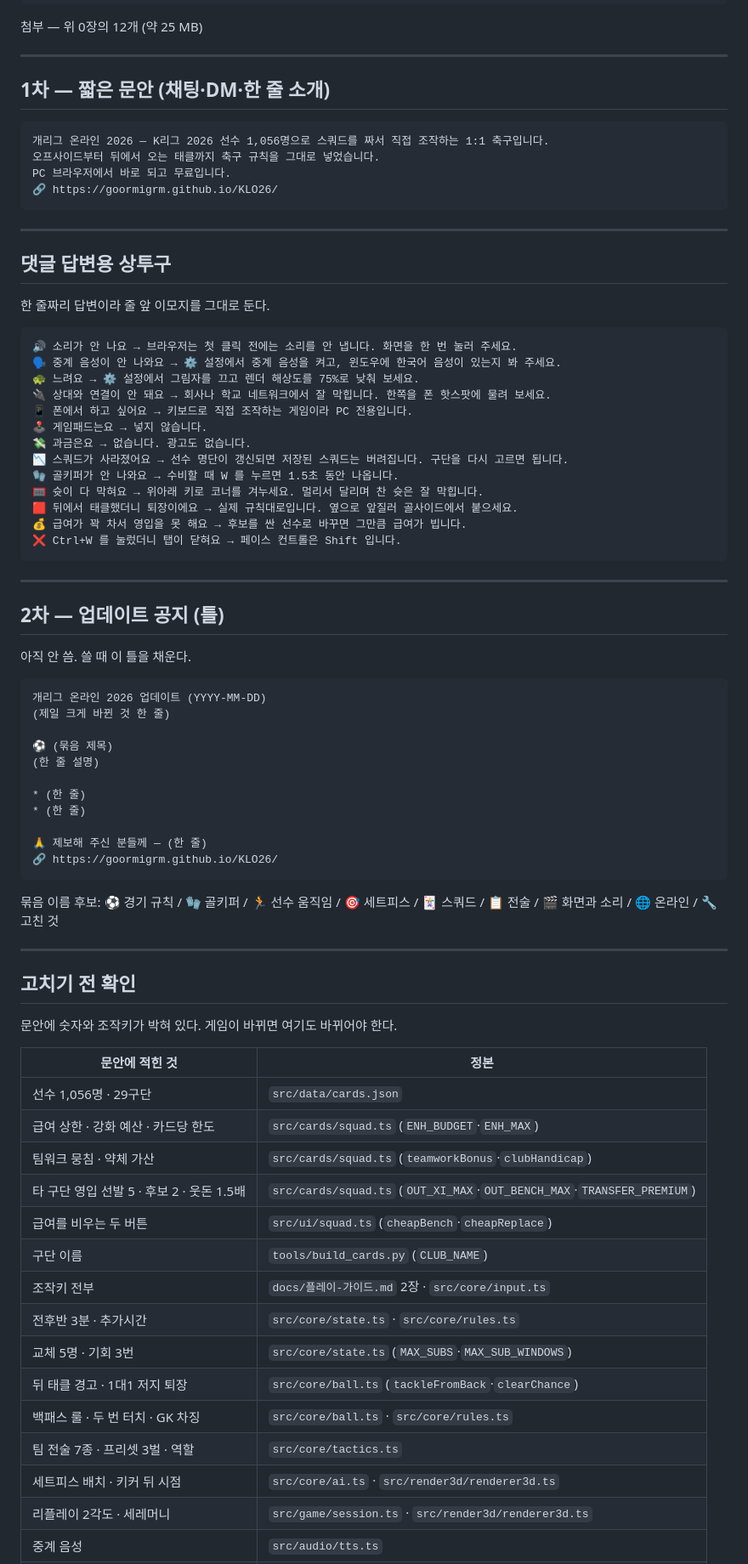
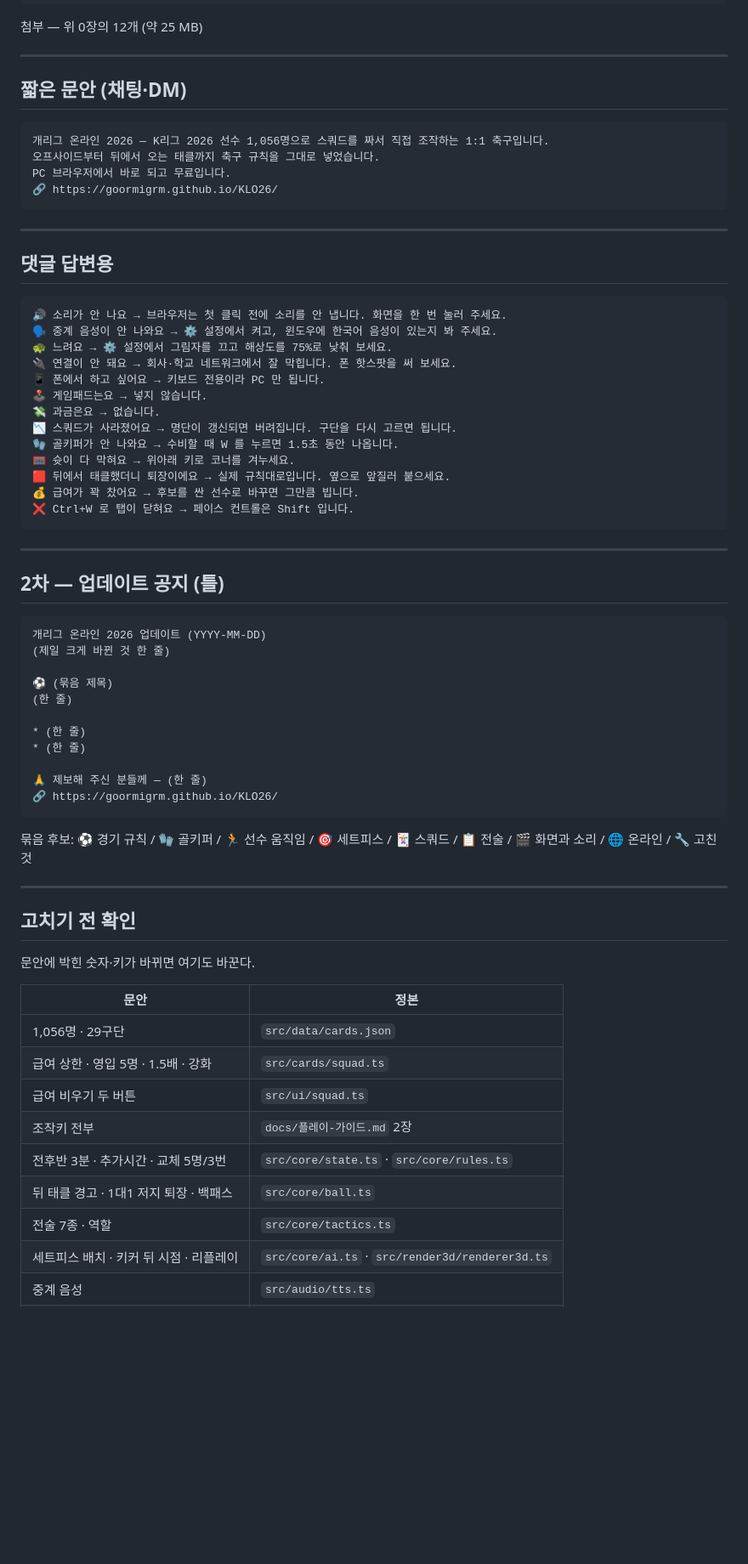
Before and after one commit to goormigrm/KLO26, a Markdown page: docs/공지글-모음.md, the part around one of its changes. Shown at 85% size. GitHub-like rendering; blank space fills up the shorter version.

````diff
--- a/docs/공지글-모음.md
+++ b/docs/공지글-모음.md
@@ -176,7 +150,7 @@ PC 브라우저에서 주소만 열면 됩니다. 설치도 가입도 서버도
 
 ---
 
-## 1차 — 짧은 문안 (채팅·DM·한 줄 소개)
+## 짧은 문안 (채팅·DM)
 
 ```
 개리그 온라인 2026 — K리그 2026 선수 1,056명으로 스쿼드를 짜서 직접 조작하는 1:1 축구입니다.
@@ -187,38 +161,34 @@ PC 브라우저에서 바로 되고 무료입니다.
 
 ---
 
-## 댓글 답변용 상투구
-
-한 줄짜리 답변이라 줄 앞 이모지를 그대로 둔다.
+## 댓글 답변용
 
 ```
-🔊 소리가 안 나요 → 브라우저는 첫 클릭 전에는 소리를 안 냅니다. 화면을 한 번 눌러 주세요.
-🗣 중계 음성이 안 나와요 → ⚙ 설정에서 중계 음성을 켜고, 윈도우에 한국어 음성이 있는지 봐 주세요.
-🐢 느려요 → ⚙ 설정에서 그림자를 끄고 렌더 해상도를 75%로 낮춰 보세요.
-🔌 상대와 연결이 안 돼요 → 회사나 학교 네트워크에서 잘 막힙니다. 한쪽을 폰 핫스팟에 물려 보세요.
-📱 폰에서 하고 싶어요 → 키보드로 직접 조작하는 게임이라 PC 전용입니다.
+🔊 소리가 안 나요 → 브라우저는 첫 클릭 전에 소리를 안 냅니다. 화면을 한 번 눌러 주세요.
+🗣 중계 음성이 안 나와요 → ⚙ 설정에서 켜고, 윈도우에 한국어 음성이 있는지 봐 주세요.
+🐢 느려요 → ⚙ 설정에서 그림자를 끄고 해상도를 75%로 낮춰 보세요.
+🔌 연결이 안 돼요 → 회사·학교 네트워크에서 잘 막힙니다. 폰 핫스팟을 써 보세요.
+📱 폰에서 하고 싶어요 → 키보드 전용이라 PC 만 됩니다.
 🕹 게임패드는요 → 넣지 않습니다.
-💸 과금은요 → 없습니다. 광고도 없습니다.
-📉 스쿼드가 사라졌어요 → 선수 명단이 갱신되면 저장된 스쿼드는 버려집니다. 구단을 다시 고르면 됩니다.
+💸 과금은요 → 없습니다.
+📉 스쿼드가 사라졌어요 → 명단이 갱신되면 버려집니다. 구단을 다시 고르면 됩니다.
 🧤 골키퍼가 안 나와요 → 수비할 때 W 를 누르면 1.5초 동안 나옵니다.
-🥅 슛이 다 막혀요 → 위아래 키로 코너를 겨누세요. 멀리서 달리며 찬 슛은 잘 막힙니다.
-🟥 뒤에서 태클했더니 퇴장이에요 → 실제 규칙대로입니다. 옆으로 앞질러 골사이드에서 붙으세요.
-💰 급여가 꽉 차서 영입을 못 해요 → 후보를 싼 선수로 바꾸면 그만큼 급여가 빕니다.
-❌ Ctrl+W 를 눌렀더니 탭이 닫혀요 → 페이스 컨트롤은 Shift 입니다.
+🥅 슛이 다 막혀요 → 위아래 키로 코너를 겨누세요.
+🟥 뒤에서 태클했더니 퇴장이에요 → 실제 규칙대로입니다. 옆으로 앞질러 붙으세요.
+💰 급여가 꽉 찼어요 → 후보를 싼 선수로 바꾸면 그만큼 빕니다.
+❌ Ctrl+W 로 탭이 닫혀요 → 페이스 컨트롤은 Shift 입니다.
 ```
 
 ---
 
 ## 2차 — 업데이트 공지 (틀)
 
-아직 안 씀. 쓸 때 이 틀을 채운다.
-
 ```
 개리그 온라인 2026 업데이트 (YYYY-MM-DD)
 (제일 크게 바뀐 것 한 줄)
 
 ⚽ (묶음 제목)
-(한 줄 설명)
+(한 줄)
 
 * (한 줄)
 * (한 줄)
@@ -227,28 +197,22 @@ PC 브라우저에서 바로 되고 무료입니다.
 🔗 https://goormigrm.github.io/KLO26/
 ```
 
-묶음 이름 후보: ⚽ 경기 규칙 / 🧤 골키퍼 / 🏃 선수 움직임 / 🎯 세트피스 / 🃏 스쿼드 / 📋 전술 / 🎬 화면과 소리 / 🌐 온라인 / 🔧 고친 것
+묶음 후보: ⚽ 경기 규칙 / 🧤 골키퍼 / 🏃 선수 움직임 / 🎯 세트피스 / 🃏 스쿼드 / 📋 전술 / 🎬 화면과 소리 / 🌐 온라인 / 🔧 고친 것
 
 ---
 
 ## 고치기 전 확인
 
-문안에 숫자와 조작키가 박혀 있다. 게임이 바뀌면 여기도 바뀌어야 한다.
+문안에 박힌 숫자·키가 바뀌면 여기도 바꾼다.
 
-| 문안에 적힌 것 | 정본 |
+| 문안 | 정본 |
 |---|---|
-| 선수 1,056명 · 29구단 | `src/data/cards.json` |
-| 급여 상한 · 강화 예산 · 카드당 한도 | `src/cards/squad.ts` (`ENH_BUDGET`·`ENH_MAX`) |
-| 팀워크 뭉침 · 약체 가산 | `src/cards/squad.ts` (`teamworkBonus`·`clubHandicap`) |
-| 타 구단 영입 선발 5 · 후보 2 · 웃돈 1.5배 | `src/cards/squad.ts` (`OUT_XI_MAX`·`OUT_BENCH_MAX`·`TRANSFER_PREMIUM`) |
-| 급여를 비우는 두 버튼 | `src/ui/squad.ts` (`cheapBench`·`cheapReplace`) |
-| 구단 이름 | `tools/build_cards.py` (`CLUB_NAME`) |
-| 조작키 전부 | `docs/플레이-가이드.md` 2장 · `src/core/input.ts` |
-| 전후반 3분 · 추가시간 | `src/core/state.ts` · `src/core/rules.ts` |
-| 교체 5명 · 기회 3번 | `src/core/state.ts` (`MAX_SUBS`·`MAX_SUB_WINDOWS`) |
-| 뒤 태클 경고 · 1대1 저지 퇴장 | `src/core/ball.ts` (`tackleFromBack`·`clearChance`) |
-| 백패스 룰 · 두 번 터치 · GK 차징 | `src/core/ball.ts` · `src/core/rules.ts` |
-| 팀 전술 7종 · 프리셋 3벌 · 역할 | `src/core/tactics.ts` |
-| 세트피스 배치 · 키커 뒤 시점 | `src/core/ai.ts` · `src/render3d/renderer3d.ts` |
-| 리플레이 2각도 · 세레머니 | `src/game/session.ts` · `src/render3d/renderer3d.ts` |
+| 1,056명 · 29구단 | `src/data/cards.json` |
+| 급여 상한 · 영입 5명 · 1.5배 · 강화 | `src/cards/squad.ts` |
+| 급여 비우기 두 버튼 | `src/ui/squad.ts` |
+| 조작키 전부 | `docs/플레이-가이드.md` 2장 |
+| 전후반 3분 · 추가시간 · 교체 5명/3번 | `src/core/state.ts` · `src/core/rules.ts` |
+| 뒤 태클 경고 · 1대1 저지 퇴장 · 백패스 | `src/core/ball.ts` |
+| 전술 7종 · 역할 | `src/core/tactics.ts` |
+| 세트피스 배치 · 키커 뒤 시점 · 리플레이 | `src/core/ai.ts` · `src/render3d/renderer3d.ts` |
 | 중계 음성 | `src/audio/tts.ts` |
````
Also changed, not shown: other parts of docs/공지글-모음.md (+80 -107 lines).
